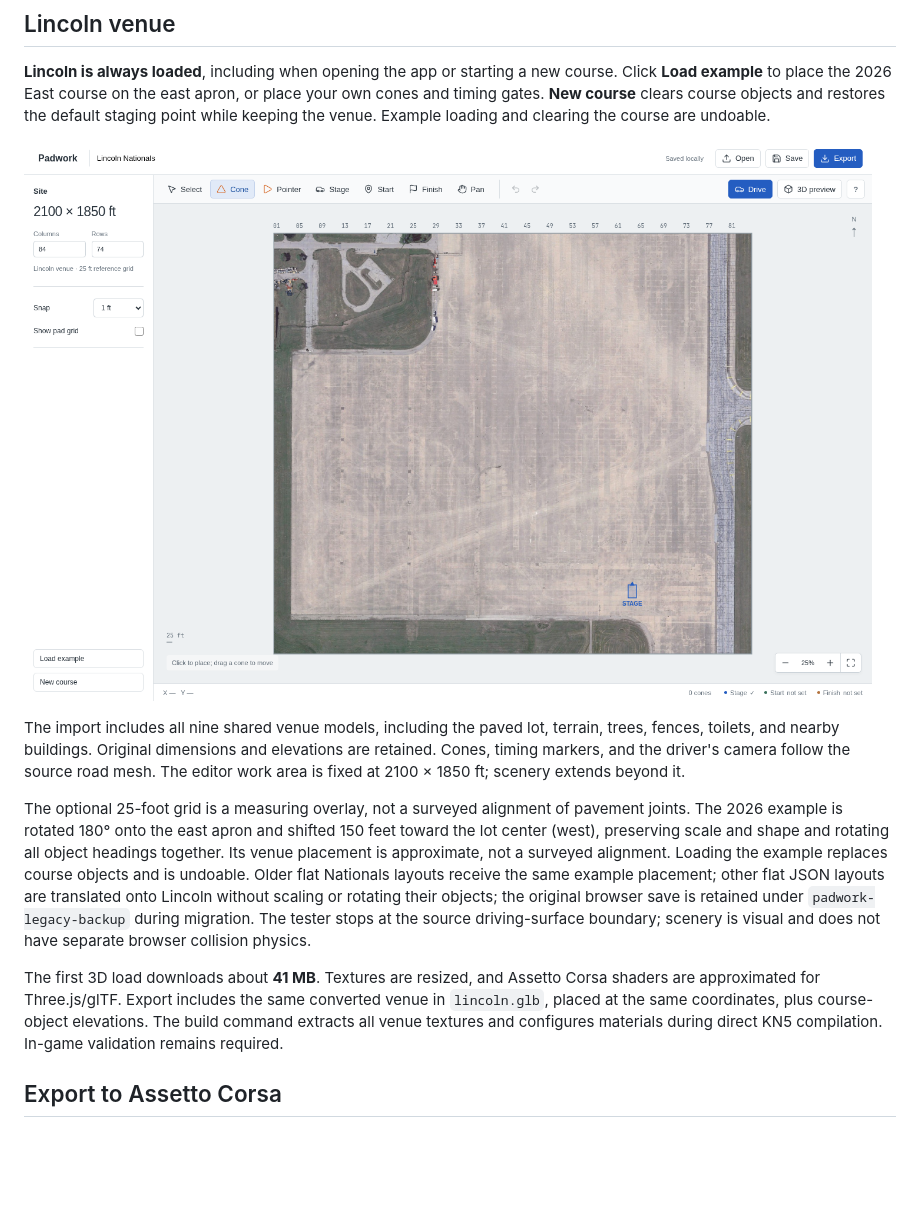
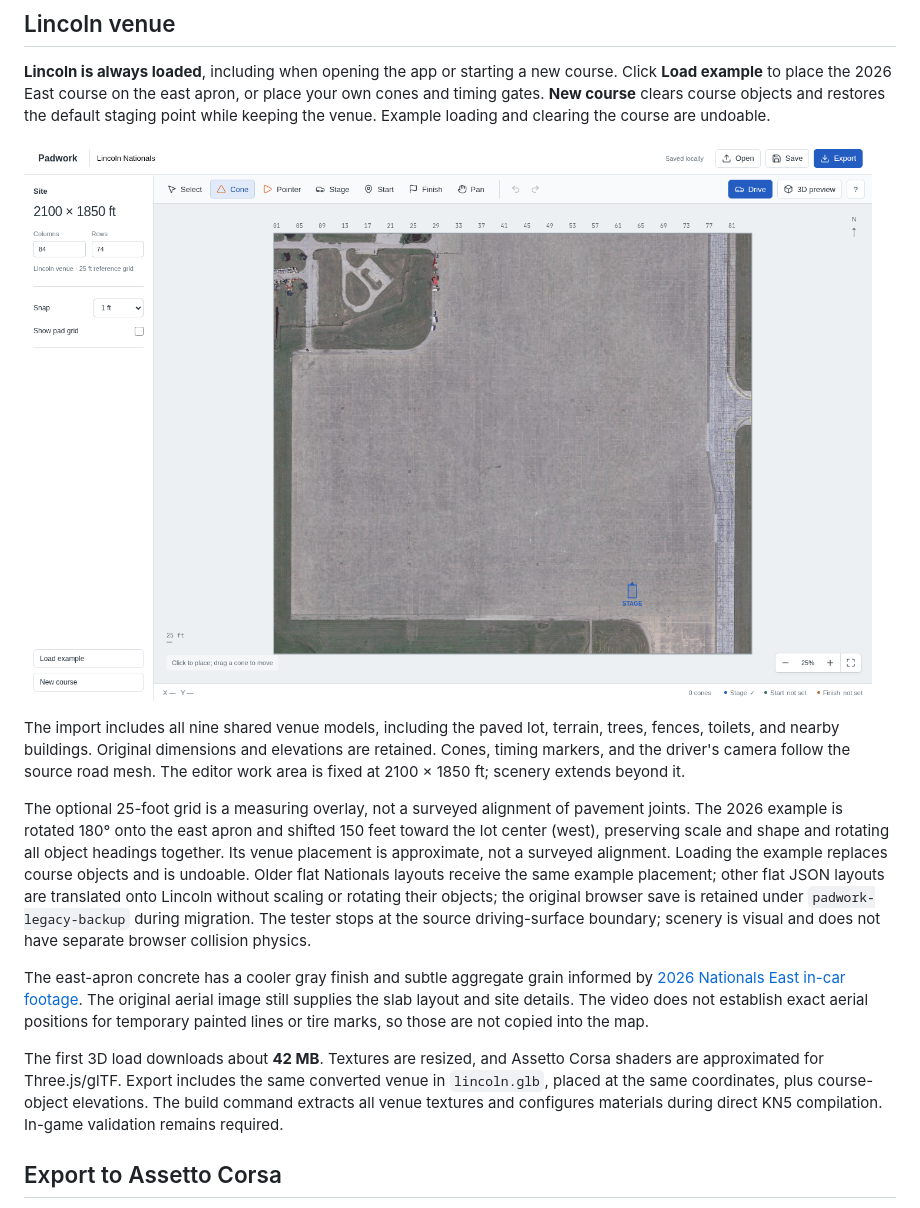
Before and after one commit to StevenMatchett/autocross-ac-editor, a Markdown page: README.md, the part around the change. Rendered like a GitHub page; pictures changed too: docs/screenshots/venue-editor.png; blank space fills up the shorter version.

Commit message:
Match Lincoln apron texture to 2026 East footage

```diff
--- a/README.md
+++ b/README.md
@@ -99,7 +99,9 @@ The import includes all nine shared venue models, including the paved lot, terra
 
 The optional 25-foot grid is a measuring overlay, not a surveyed alignment of pavement joints. The 2026 example is rotated 180° onto the east apron and shifted 150 feet toward the lot center (west), preserving scale and shape and rotating all object headings together. Its venue placement is approximate, not a surveyed alignment. Loading the example replaces course objects and is undoable. Older flat Nationals layouts receive the same example placement; other flat JSON layouts are translated onto Lincoln without scaling or rotating their objects; the original browser save is retained under `padwork-legacy-backup` during migration. The tester stops at the source driving-surface boundary; scenery is visual and does not have separate browser collision physics.
 
-The first 3D load downloads about **41 MB**. Textures are resized, and Assetto Corsa shaders are approximated for Three.js/glTF. Export includes the same converted venue in `lincoln.glb`, placed at the same coordinates, plus course-object elevations. The build command extracts all venue textures and configures materials during direct KN5 compilation. In-game validation remains required.
+The east-apron concrete has a cooler gray finish and subtle aggregate grain informed by [2026 Nationals East in-car footage](https://www.youtube.com/watch?v=eUiUFwDX2AI). The original aerial image still supplies the slab layout and site details. The video does not establish exact aerial positions for temporary painted lines or tire marks, so those are not copied into the map.
+
+The first 3D load downloads about **42 MB**. Textures are resized, and Assetto Corsa shaders are approximated for Three.js/glTF. Export includes the same converted venue in `lincoln.glb`, placed at the same coordinates, plus course-object elevations. The build command extracts all venue textures and configures materials during direct KN5 compilation. In-game validation remains required.
 
 ## Export to Assetto Corsa
 
```
Also changed, not shown: ASSET_CREDITS.md (+2 -0 lines), docs/screenshots/venue-driving-2026.png (added), scripts/assets/2026-east-pavement.jpg (added), 7 other files.
